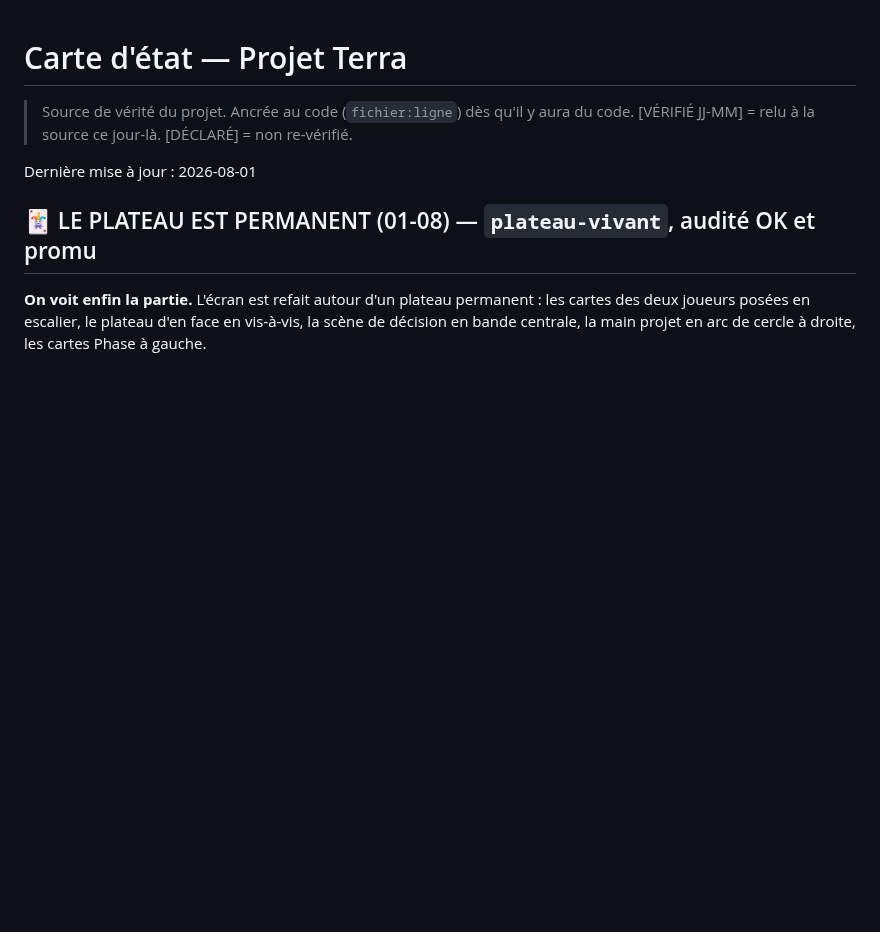
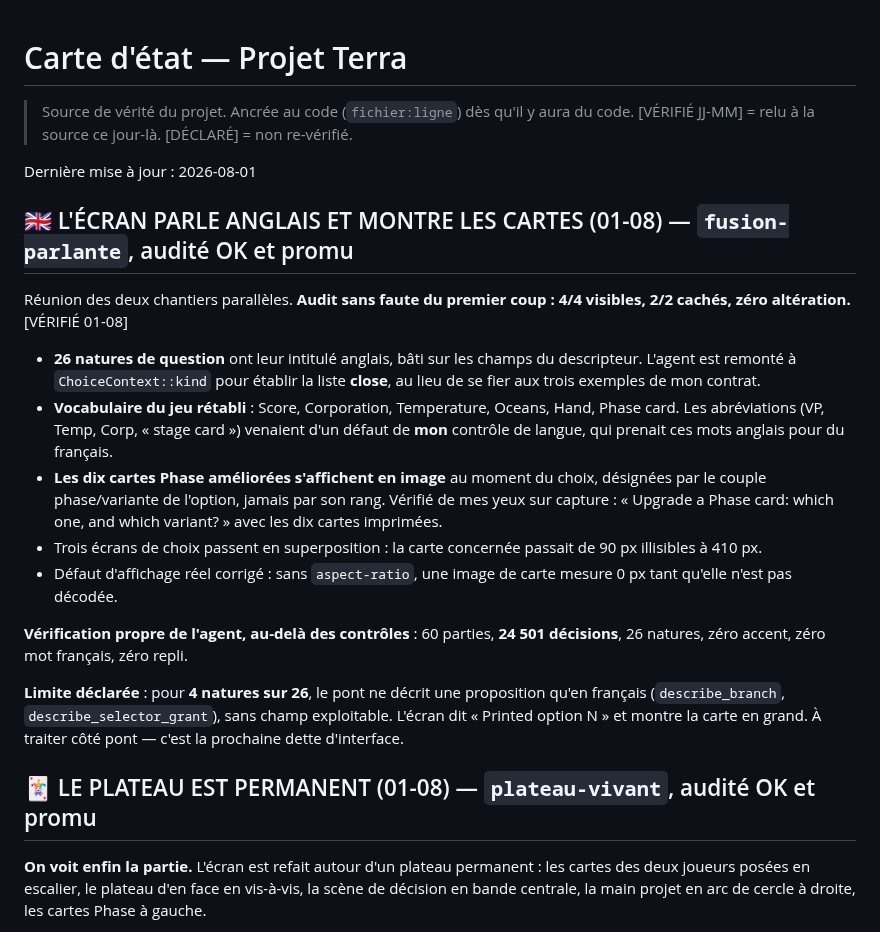
Before and after one commit to Alexry375/Terra, a Markdown page: docs/CTO_STATE.md, the part around the change. GitHub-like rendering; blank space fills up the shorter version.

Commit message:
carte d'etat : l'ecran parle anglais et montre les cartes (01-08)
Co-Authored-By: Claude Opus 5 (1M context) <noreply@anthropic.com>

```diff
--- a/docs/CTO_STATE.md
+++ b/docs/CTO_STATE.md
@@ -4,6 +4,35 @@
 > code. [VÉRIFIÉ JJ-MM] = relu à la source ce jour-là. [DÉCLARÉ] = non re-vérifié.
 
 Dernière mise à jour : 2026-08-01
+
+## 🇬🇧 L'ÉCRAN PARLE ANGLAIS ET MONTRE LES CARTES (01-08) — `fusion-parlante`, audité OK et promu
+
+Réunion des deux chantiers parallèles. **Audit sans faute du premier coup :
+4/4 visibles, 2/2 cachés, zéro altération.** [VÉRIFIÉ 01-08]
+
+- **26 natures de question** ont leur intitulé anglais, bâti sur les champs du
+  descripteur. L'agent est remonté à `ChoiceContext::kind` pour établir la liste
+  **close**, au lieu de se fier aux trois exemples de mon contrat.
+- **Vocabulaire du jeu rétabli** : Score, Corporation, Temperature, Oceans,
+  Hand, Phase card. Les abréviations (VP, Temp, Corp, « stage card ») venaient
+  d'un défaut de **mon** contrôle de langue, qui prenait ces mots anglais pour du
+  français.
+- **Les dix cartes Phase améliorées s'affichent en image** au moment du choix,
+  désignées par le couple phase/variante de l'option, jamais par son rang.
+  Vérifié de mes yeux sur capture : « Upgrade a Phase card: which one, and which
+  variant? » avec les dix cartes imprimées.
+- Trois écrans de choix passent en superposition : la carte concernée passait de
+  90 px illisibles à 410 px.
+- Défaut d'affichage réel corrigé : sans `aspect-ratio`, une image de carte
+  mesure 0 px tant qu'elle n'est pas décodée.
+
+**Vérification propre de l'agent, au-delà des contrôles** : 60 parties,
+**24 501 décisions**, 26 natures, zéro accent, zéro mot français, zéro repli.
+
+**Limite déclarée** : pour **4 natures sur 26**, le pont ne décrit une
+proposition qu'en français (`describe_branch`, `describe_selector_grant`), sans
+champ exploitable. L'écran dit « Printed option N » et montre la carte en grand.
+À traiter côté pont — c'est la prochaine dette d'interface.
 
 ## 🃏 LE PLATEAU EST PERMANENT (01-08) — `plateau-vivant`, audité OK et promu
 
```
